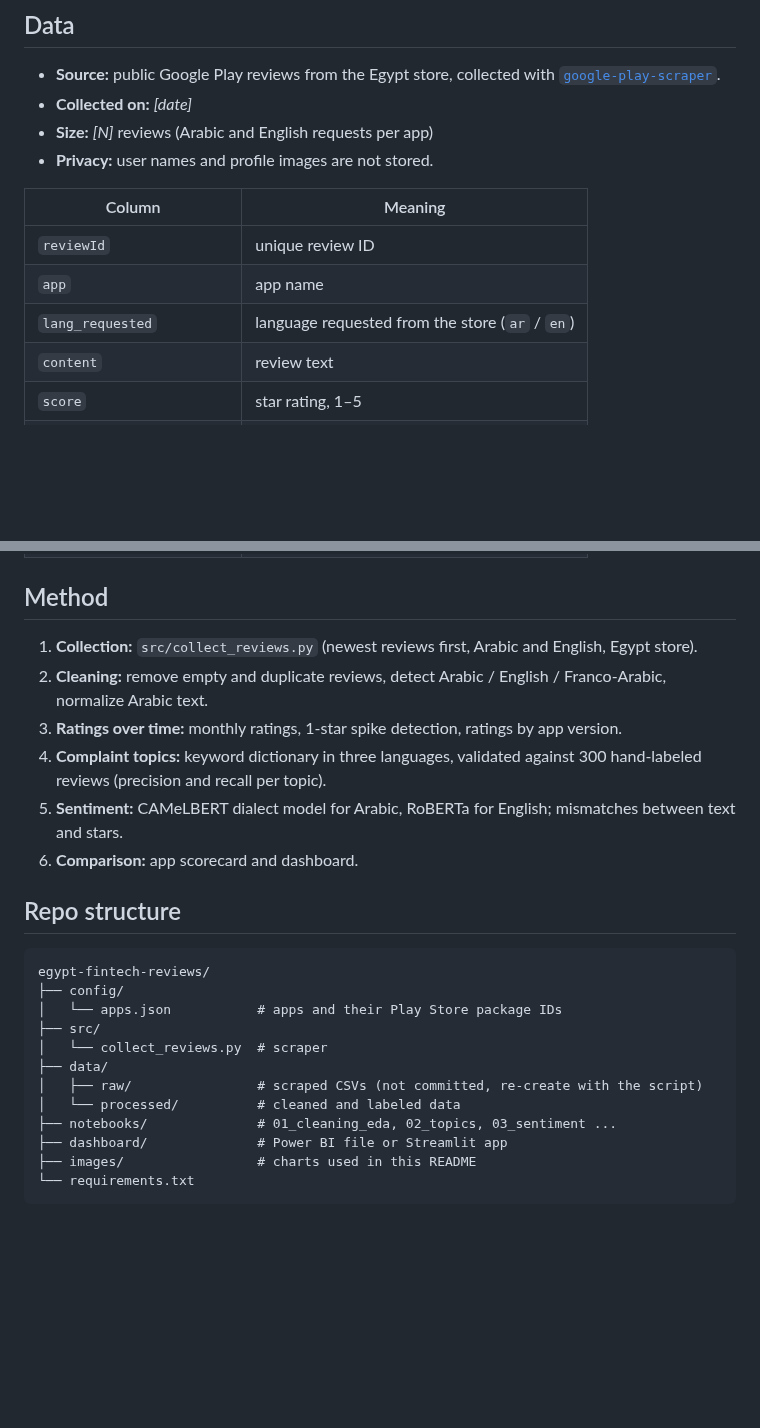
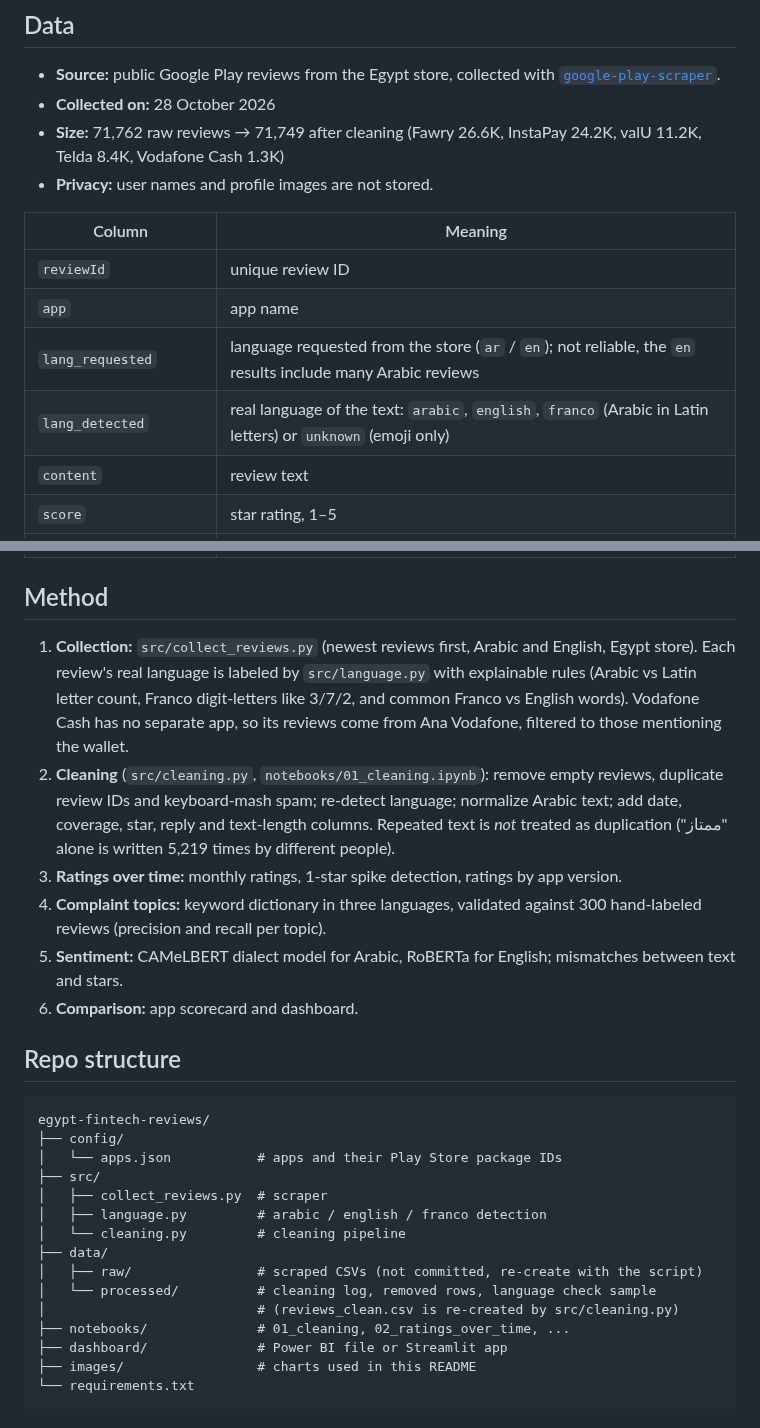
Before and after one commit to MohamedElsadany56/egypt-fintech-reviews, a Markdown page: README.md, 2 parts joined by grey strips. GitHub-like rendering; blank space fills up the shorter version.

```diff
--- a/README.md
+++ b/README.md
@@ -36,15 +36,16 @@ An analysis of real Google Play reviews of five Egyptian fintech apps: **InstaPa
 
 ## Data
 - **Source:** public Google Play reviews from the Egypt store, collected with [`google-play-scraper`](https://github.com/JoMingyu/google-play-scraper).
-- **Collected on:** _[date]_
-- **Size:** _[N]_ reviews (Arabic and English requests per app)
+- **Collected on:** 28 October 2026
+- **Size:** 71,762 raw reviews → 71,749 after cleaning (Fawry 26.6K, InstaPay 24.2K, valU 11.2K, Telda 8.4K, Vodafone Cash 1.3K)
 - **Privacy:** user names and profile images are not stored.
 
 | Column | Meaning |
 | --- | --- |
 | `reviewId` | unique review ID |
 | `app` | app name |
-| `lang_requested` | language requested from the store (`ar` / `en`) |
+| `lang_requested` | language requested from the store (`ar` / `en`); not reliable, the `en` results include many Arabic reviews |
+| `lang_detected` | real language of the text: `arabic`, `english`, `franco` (Arabic in Latin letters) or `unknown` (emoji only) |
 | `content` | review text |
 | `score` | star rating, 1–5 |
 | `thumbsUpCount` | how many users found the review helpful |
@@ -54,8 +55,9 @@ An analysis of real Google Play reviews of five Egyptian fintech apps: **InstaPa
 | `collected_at` | when the review was scraped |
 
 ## Method
-1. **Collection:** `src/collect_reviews.py` (newest reviews first, Arabic and English, Egypt store).
-2. **Cleaning:** remove empty and duplicate reviews, detect Arabic / English / Franco-Arabic, normalize Arabic text.
+1. **Collection:** `src/collect_reviews.py` (newest reviews first, Arabic and English, Egypt store). Each review's real language is labeled by `src/language.py` with explainable rules (Arabic vs Latin letter count, Franco digit-letters like 3/7/2, and common Franco vs English words).
+   Vodafone Cash has no separate app, so its reviews come from Ana Vodafone, filtered to those mentioning the wallet.
+2. **Cleaning** (`src/cleaning.py`, `notebooks/01_cleaning.ipynb`): remove empty reviews, duplicate review IDs and keyboard-mash spam; re-detect language; normalize Arabic text; add date, coverage, star, reply and text-length columns. Repeated text is *not* treated as duplication ("ممتاز" alone is written 5,219 times by different people).
 3. **Ratings over time:** monthly ratings, 1-star spike detection, ratings by app version.
 4. **Complaint topics:** keyword dictionary in three languages, validated against 300 hand-labeled reviews (precision and recall per topic).
 5. **Sentiment:** CAMeLBERT dialect model for Arabic, RoBERTa for English; mismatches between text and stars.
@@ -67,11 +69,14 @@ egypt-fintech-reviews/
 ├── config/
 │   └── apps.json           # apps and their Play Store package IDs
 ├── src/
-│   └── collect_reviews.py  # scraper
+│   ├── collect_reviews.py  # scraper
+│   ├── language.py         # arabic / english / franco detection
+│   └── cleaning.py         # cleaning pipeline
 ├── data/
 │   ├── raw/                # scraped CSVs (not committed, re-create with the script)
-│   └── processed/          # cleaned and labeled data
-├── notebooks/              # 01_cleaning_eda, 02_topics, 03_sentiment ...
+│   └── processed/          # cleaning log, removed rows, language check sample
+│                           # (reviews_clean.csv is re-created by src/cleaning.py)
+├── notebooks/              # 01_cleaning, 02_ratings_over_time, ...
 ├── dashboard/              # Power BI file or Streamlit app
 ├── images/                 # charts used in this README
 └── requirements.txt
```
Also changed, not shown: other parts of README.md (+9 -1 lines), images/coverage_by_language.png (added), 7 other files.
